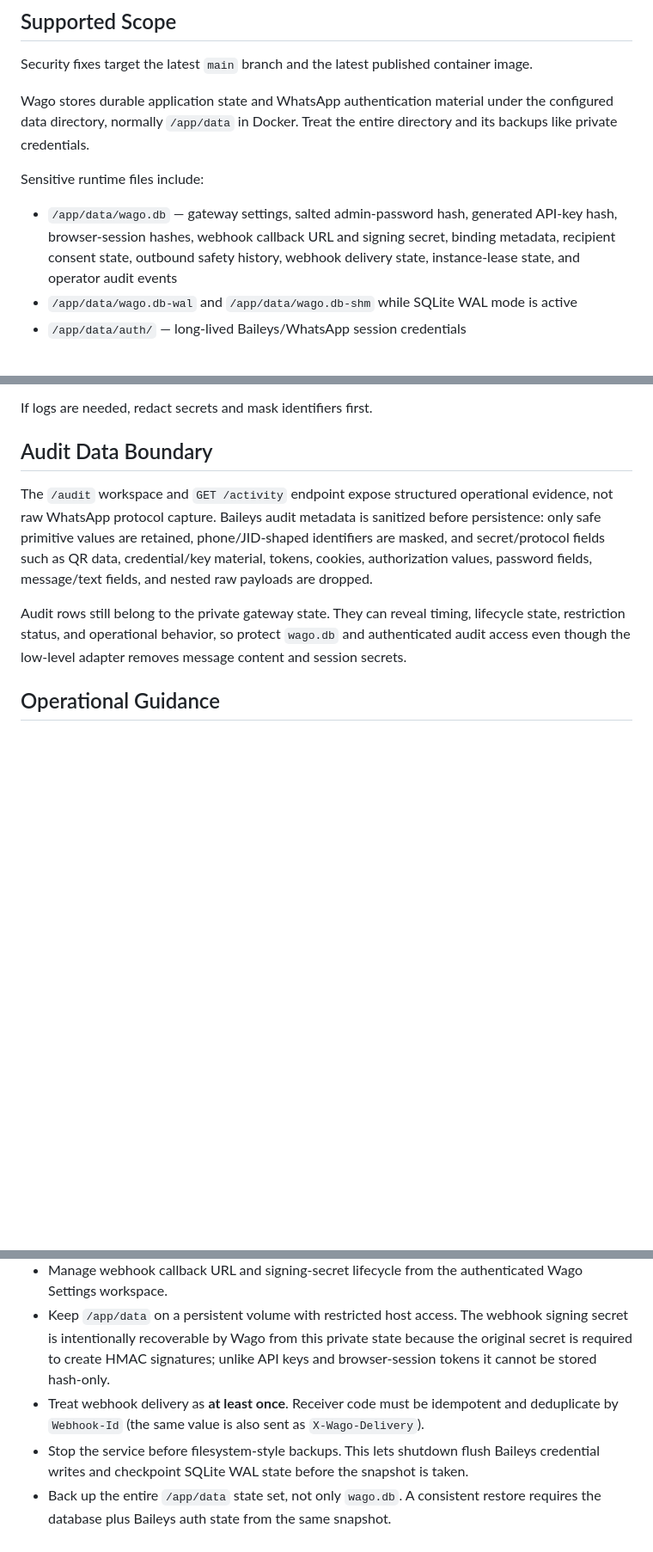
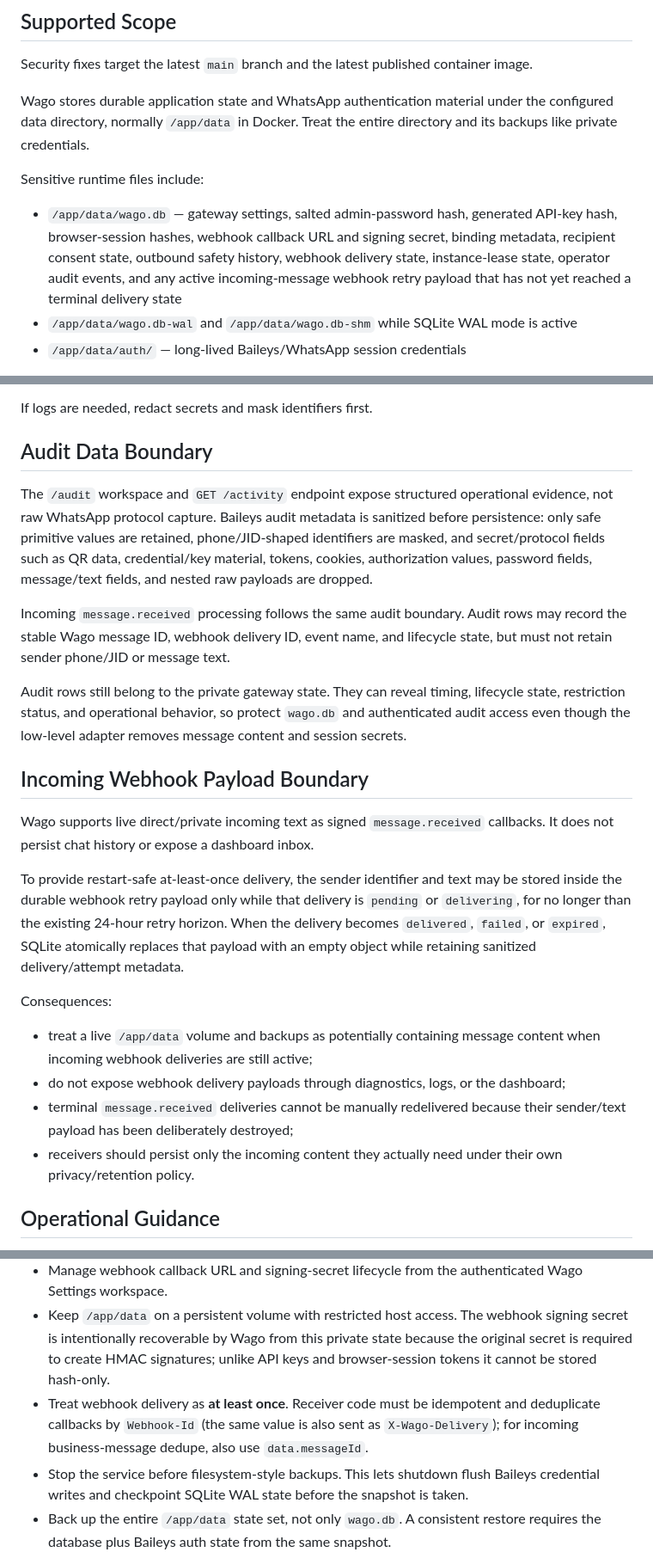
Before and after one commit to howlil/wago, a Markdown page: SECURITY.md, 3 parts joined by grey strips. Shown at 86% size. GitHub-like rendering; blank space fills up the shorter version.

Commit message:
docs: document inbound webhook payload security boundary

```diff
--- a/SECURITY.md
+++ b/SECURITY.md
@@ -8,7 +8,7 @@ Wago stores durable application state and WhatsApp authentication material under
 
 Sensitive runtime files include:
 
-- `/app/data/wago.db` — gateway settings, salted admin-password hash, generated API-key hash, browser-session hashes, webhook callback URL and signing secret, binding metadata, recipient consent state, outbound safety history, webhook delivery state, instance-lease state, and operator audit events
+- `/app/data/wago.db` — gateway settings, salted admin-password hash, generated API-key hash, browser-session hashes, webhook callback URL and signing secret, binding metadata, recipient consent state, outbound safety history, webhook delivery state, instance-lease state, operator audit events, and any active incoming-message webhook retry payload that has not yet reached a terminal delivery state
 - `/app/data/wago.db-wal` and `/app/data/wago.db-shm` while SQLite WAL mode is active
 - `/app/data/auth/` — long-lived Baileys/WhatsApp session credentials
 
@@ -33,7 +33,22 @@ If logs are needed, redact secrets and mask identifiers first.
 
 The `/audit` workspace and `GET /activity` endpoint expose structured operational evidence, not raw WhatsApp protocol capture. Baileys audit metadata is sanitized before persistence: only safe primitive values are retained, phone/JID-shaped identifiers are masked, and secret/protocol fields such as QR data, credential/key material, tokens, cookies, authorization values, password fields, message/text fields, and nested raw payloads are dropped.
 
+Incoming `message.received` processing follows the same audit boundary. Audit rows may record the stable Wago message ID, webhook delivery ID, event name, and lifecycle state, but must not retain sender phone/JID or message text.
+
 Audit rows still belong to the private gateway state. They can reveal timing, lifecycle state, restriction status, and operational behavior, so protect `wago.db` and authenticated audit access even though the low-level adapter removes message content and session secrets.
+
+## Incoming Webhook Payload Boundary
+
+Wago supports live direct/private incoming text as signed `message.received` callbacks. It does not persist chat history or expose a dashboard inbox.
+
+To provide restart-safe at-least-once delivery, the sender identifier and text may be stored inside the durable webhook retry payload only while that delivery is `pending` or `delivering`, for no longer than the existing 24-hour retry horizon. When the delivery becomes `delivered`, `failed`, or `expired`, SQLite atomically replaces that payload with an empty object while retaining sanitized delivery/attempt metadata.
+
+Consequences:
+
+- treat a live `/app/data` volume and backups as potentially containing message content when incoming webhook deliveries are still active;
+- do not expose webhook delivery payloads through diagnostics, logs, or the dashboard;
+- terminal `message.received` deliveries cannot be manually redelivered because their sender/text payload has been deliberately destroyed;
+- receivers should persist only the incoming content they actually need under their own privacy/retention policy.
 
 ## Operational Guidance
 
@@ -48,7 +63,7 @@ Audit rows still belong to the private gateway state. They can reveal timing, li
 - Wago does not expose a configurable CORS allowlist. Keep external application integration server-to-server unless you intentionally provide browser cross-origin behavior at your routing/proxy layer.
 - Manage webhook callback URL and signing-secret lifecycle from the authenticated Wago Settings workspace.
 - Keep `/app/data` on a persistent volume with restricted host access. The webhook signing secret is intentionally recoverable by Wago from this private state because the original secret is required to create HMAC signatures; unlike API keys and browser-session tokens it cannot be stored hash-only.
-- Treat webhook delivery as **at least once**. Receiver code must be idempotent and deduplicate by `Webhook-Id` (the same value is also sent as `X-Wago-Delivery`).
+- Treat webhook delivery as **at least once**. Receiver code must be idempotent and deduplicate callbacks by `Webhook-Id` (the same value is also sent as `X-Wago-Delivery`); for incoming business-message dedupe, also use `data.messageId`.
 - Stop the service before filesystem-style backups. This lets shutdown flush Baileys credential writes and checkpoint SQLite WAL state before the snapshot is taken.
 - Back up the entire `/app/data` state set, not only `wago.db`. A consistent restore requires the database plus Baileys auth state from the same snapshot.
 - Keep backup archives encrypted or otherwise access-restricted, verify file ownership/permissions after restore, and perform restore rehearsals on an isolated single-instance deployment before relying on a backup procedure.
```
